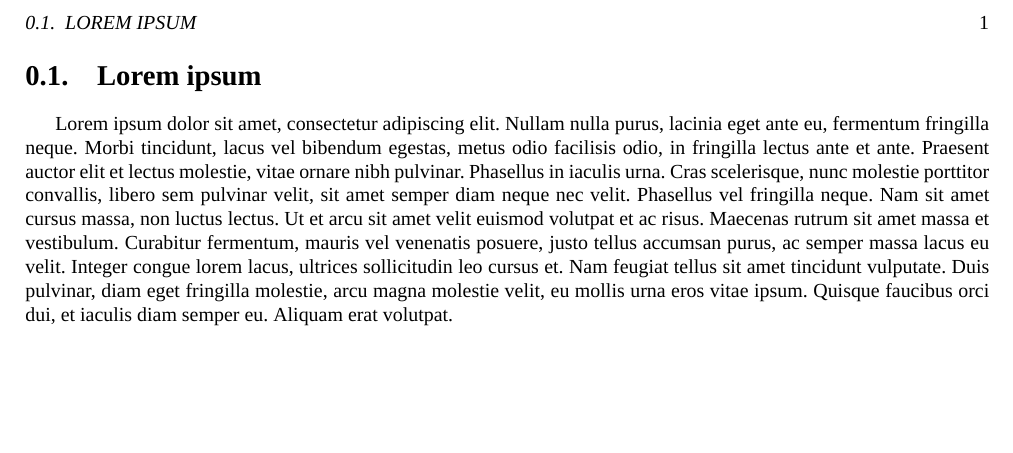
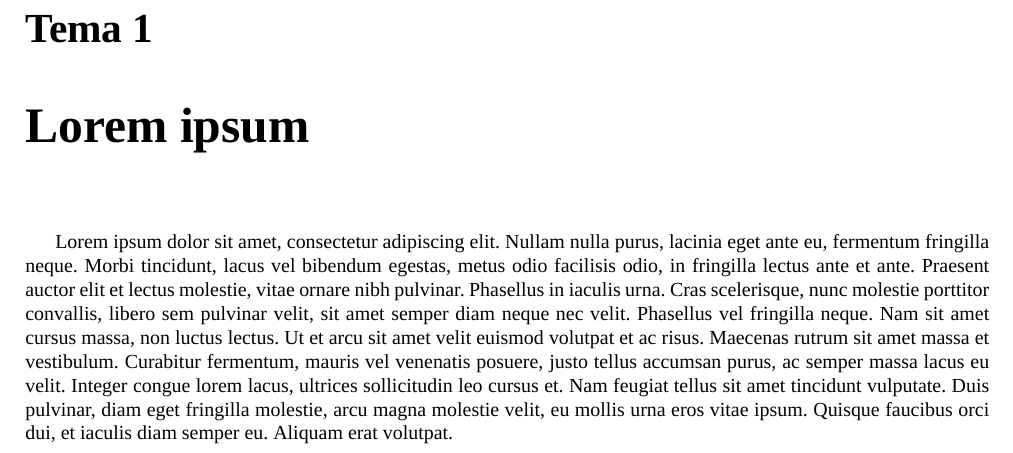
Before and after one commit to iaderdor/plantilla-latex-apuntes, a LaTeX book (apuntes.tex, which reads tex/modelo.tex): part of page 7 of 7, cut at the place of the change, the shorter picture padded with empty space. Compiled offline with XeLaTeX; a missing font is replaced by an installed copy or a similar font.

Commit message:
Changed section to chapter in tex/model.tex
Because the file model.tex is intended to create new chapters,
is more convenient if we have a chapter command instead of a
section command.

```diff
--- a/tex/modelo.tex
+++ b/tex/modelo.tex
@@ -1,7 +1,7 @@
 \documentclass[{../apuntes.tex}]{subfiles}
 \begin{document}
 
-\section{Lorem ipsum}
+\chapter{Lorem ipsum}
 
 Lorem ipsum dolor sit amet, consectetur adipiscing elit. Nullam nulla purus, lacinia eget ante eu, fermentum fringilla neque. Morbi tincidunt, lacus vel bibendum egestas, metus odio facilisis odio, in fringilla lectus ante et ante. Praesent auctor elit et lectus molestie, vitae ornare nibh pulvinar. Phasellus in iaculis urna. Cras scelerisque, nunc molestie porttitor convallis, libero sem pulvinar velit, sit amet semper diam neque nec velit. Phasellus vel fringilla neque. Nam sit amet cursus massa, non luctus lectus. Ut et arcu sit amet velit euismod volutpat et ac risus. Maecenas rutrum sit amet massa et vestibulum. Curabitur fermentum, mauris vel venenatis posuere, justo tellus accumsan purus, ac semper massa lacus eu velit. Integer congue lorem lacus, ultrices sollicitudin leo cursus et. Nam feugiat tellus sit amet tincidunt vulputate. Duis pulvinar, diam eget fringilla molestie, arcu magna molestie velit, eu mollis urna eros vitae ipsum. Quisque faucibus orci dui, et iaculis diam semper eu. Aliquam erat volutpat.
 
```
Also changed, not shown: 1 other file.
